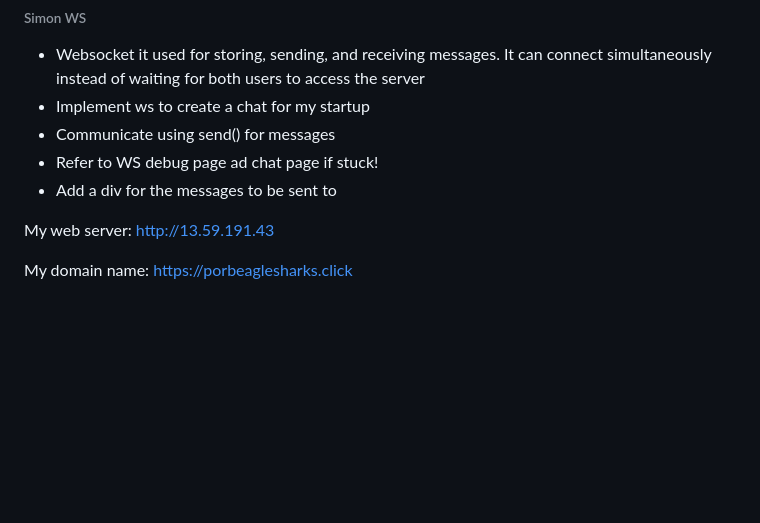
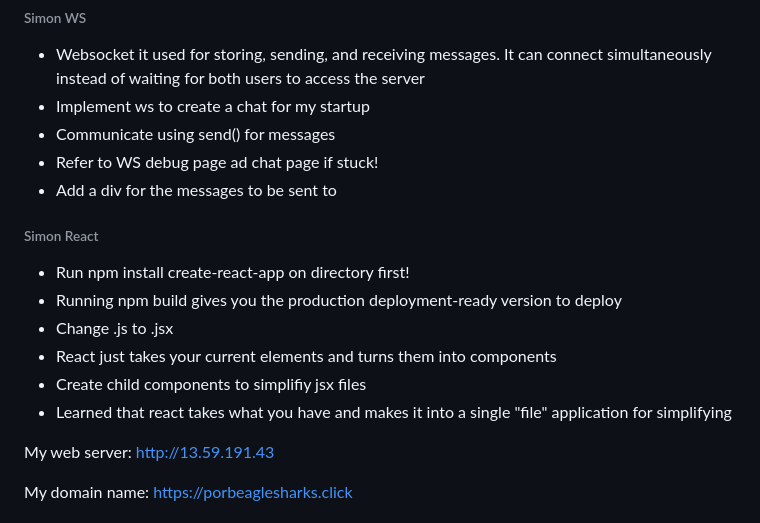
Before and after one commit to hhellwig/my-startup, a Markdown page: README.md, the part around the change. GitHub-like rendering; blank space fills up the shorter version.

Commit message:
Update(notes) simon react

```diff
--- a/README.md
+++ b/README.md
@@ -79,6 +79,13 @@ In HTML don't forget your closing tags! Also, W3Schools has really good info for
 - Refer to WS debug page ad chat page if stuck!
 - Add a div for the messages to be sent to
 
+###### Simon React
+- Run npm install create-react-app on directory first!
+- Running npm build gives you the production deployment-ready version to deploy
+- Change .js to .jsx
+- React just takes your current elements and turns them into components
+- Create child components to simplifiy jsx files
+- Learned that react takes what you have and makes it into a single "file" application for simplifying
 
 My web server: http://13.59.191.43
 
```
